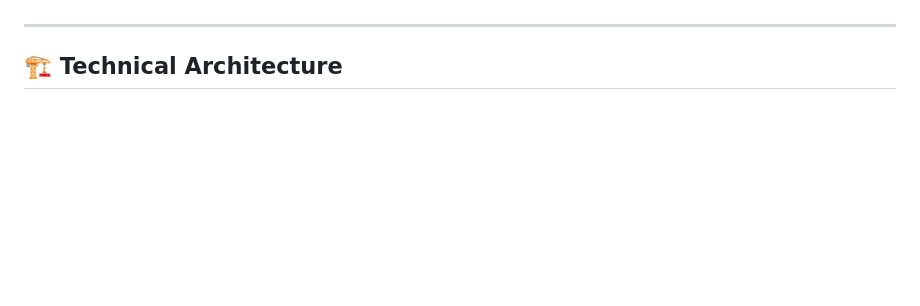
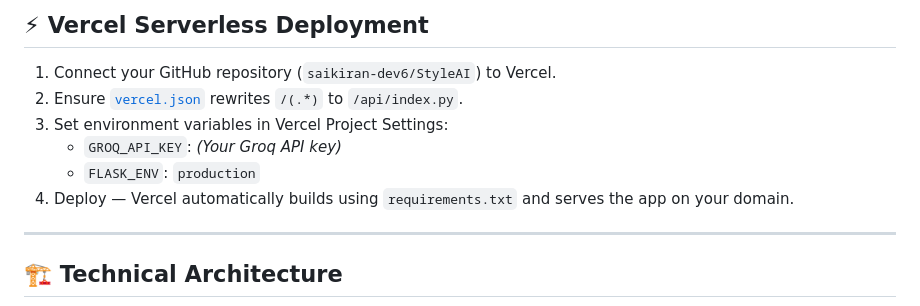
Before and after one commit to saikiran-dev6/StyleAI, a Markdown page: README.md, the part around one of its changes. GitHub-like rendering; blank space fills up the shorter version.

```diff
--- a/README.md
+++ b/README.md
@@ -16,3 +85,11 @@ StyleAI is an intelligent, privacy-first personal fashion styling platform power
+## ⚡ Vercel Serverless Deployment
+
+1. Connect your GitHub repository (`saikiran-dev6/StyleAI`) to Vercel.
+2. Ensure [`vercel.json`](file:///c:/Users/SUSHMA%20SHYAMALA/OneDrive/Desktop/agentic%20ai/vercel.json) rewrites `/(.*)` to `/api/index.py`.
+3. Set environment variables in Vercel Project Settings:
+   - `GROQ_API_KEY`: *(Your Groq API key)*
+   - `FLASK_ENV`: `production`
+4. Deploy — Vercel automatically builds using `requirements.txt` and serves the app on your domain.
 
 ---
 
```
Also changed, not shown: other parts of README.md (+69 -0 lines).
